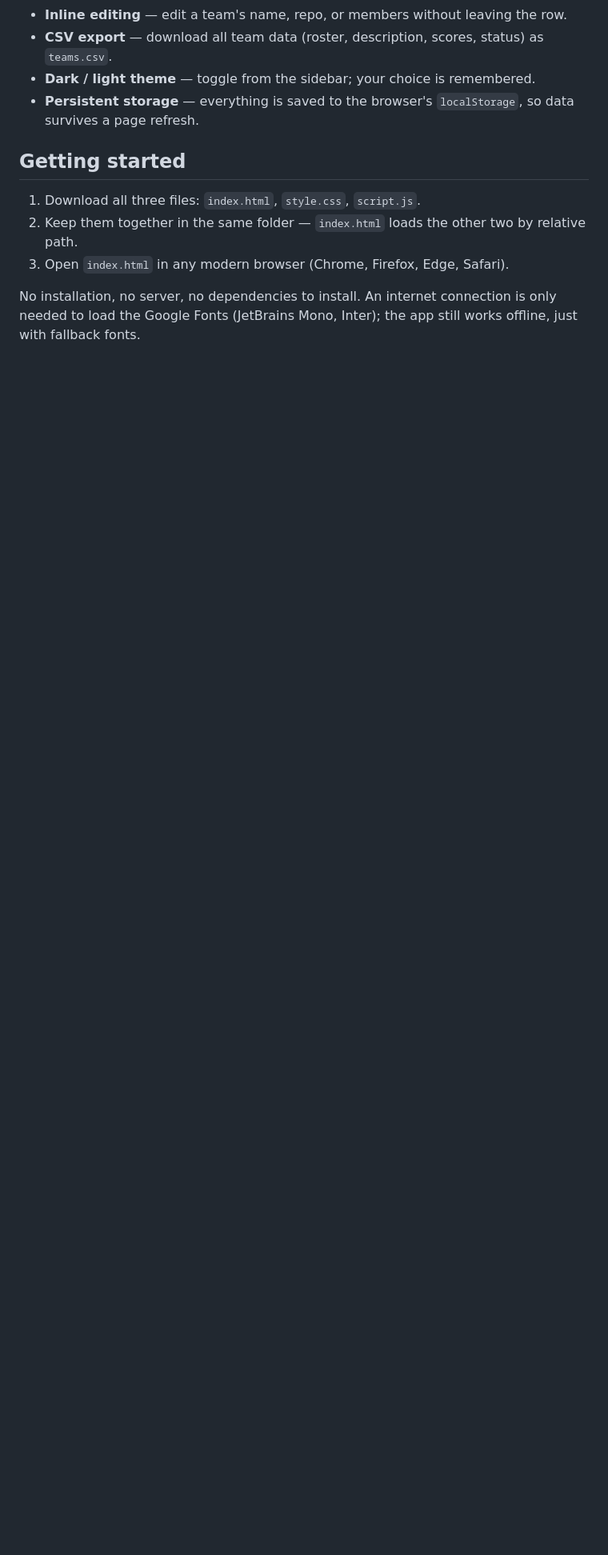
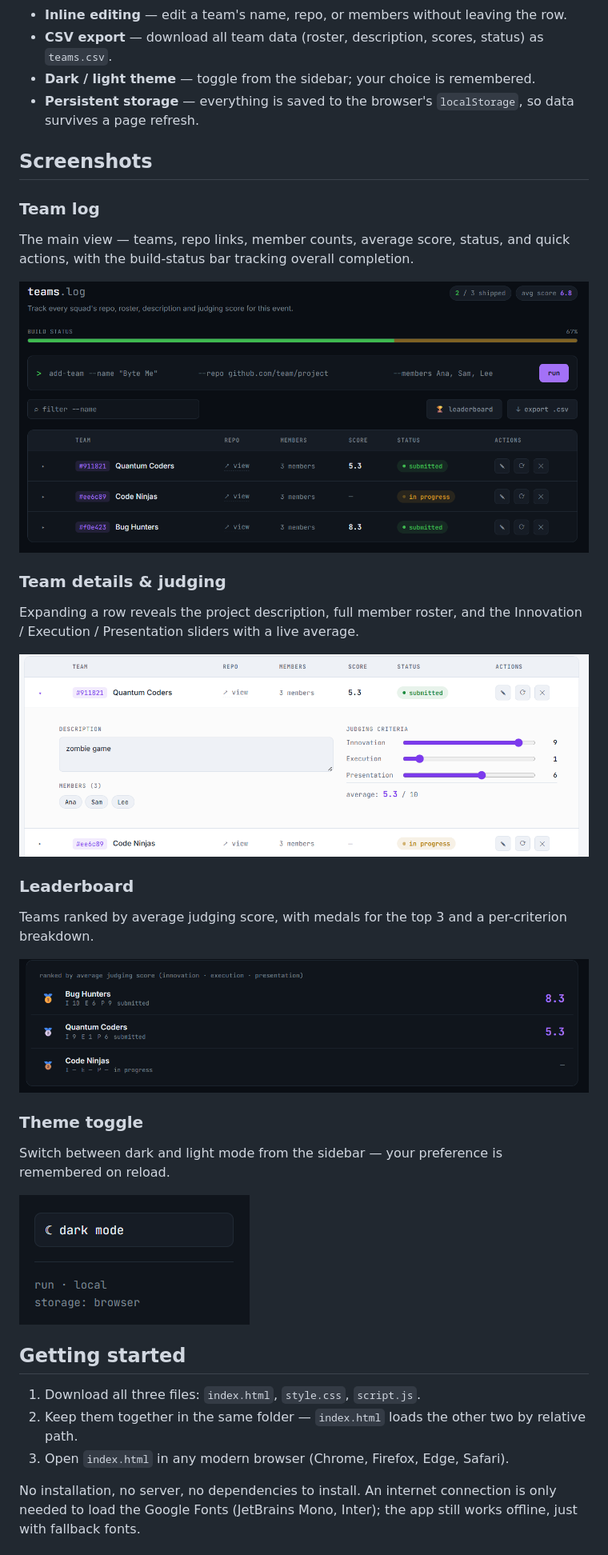
Before and after one commit to atikanaqvi1122/hackathon-toolkit, a Markdown page: README.md, the part around the change. Shown at 80% size. Drawn GitHub-style; blank space fills up the shorter version.

```diff
--- a/README.md
+++ b/README.md
@@ -18,6 +18,28 @@ A lightweight, single-page dashboard for running a hackathon: log teams, track t
 - **CSV export** — download all team data (roster, description, scores, status) as `teams.csv`.
 - **Dark / light theme** — toggle from the sidebar; your choice is remembered.
 - **Persistent storage** — everything is saved to the browser's `localStorage`, so data survives a page refresh.
+
+## Screenshots
+
+### Team log
+The main view — teams, repo links, member counts, average score, status, and quick actions, with the build-status bar tracking overall completion.
+
+![Team log view](screenshots/team-log.png)
+
+### Team details & judging
+Expanding a row reveals the project description, full member roster, and the Innovation / Execution / Presentation sliders with a live average.
+
+![Details panel with judging sliders](screenshots/details-panel.png)
+
+### Leaderboard
+Teams ranked by average judging score, with medals for the top 3 and a per-criterion breakdown.
+
+![Leaderboard view](screenshots/leaderboard.png)
+
+### Theme toggle
+Switch between dark and light mode from the sidebar — your preference is remembered on reload.
+
+![Theme toggle](screenshots/theme-toggle.png)
 
 ## Getting started
 
```
